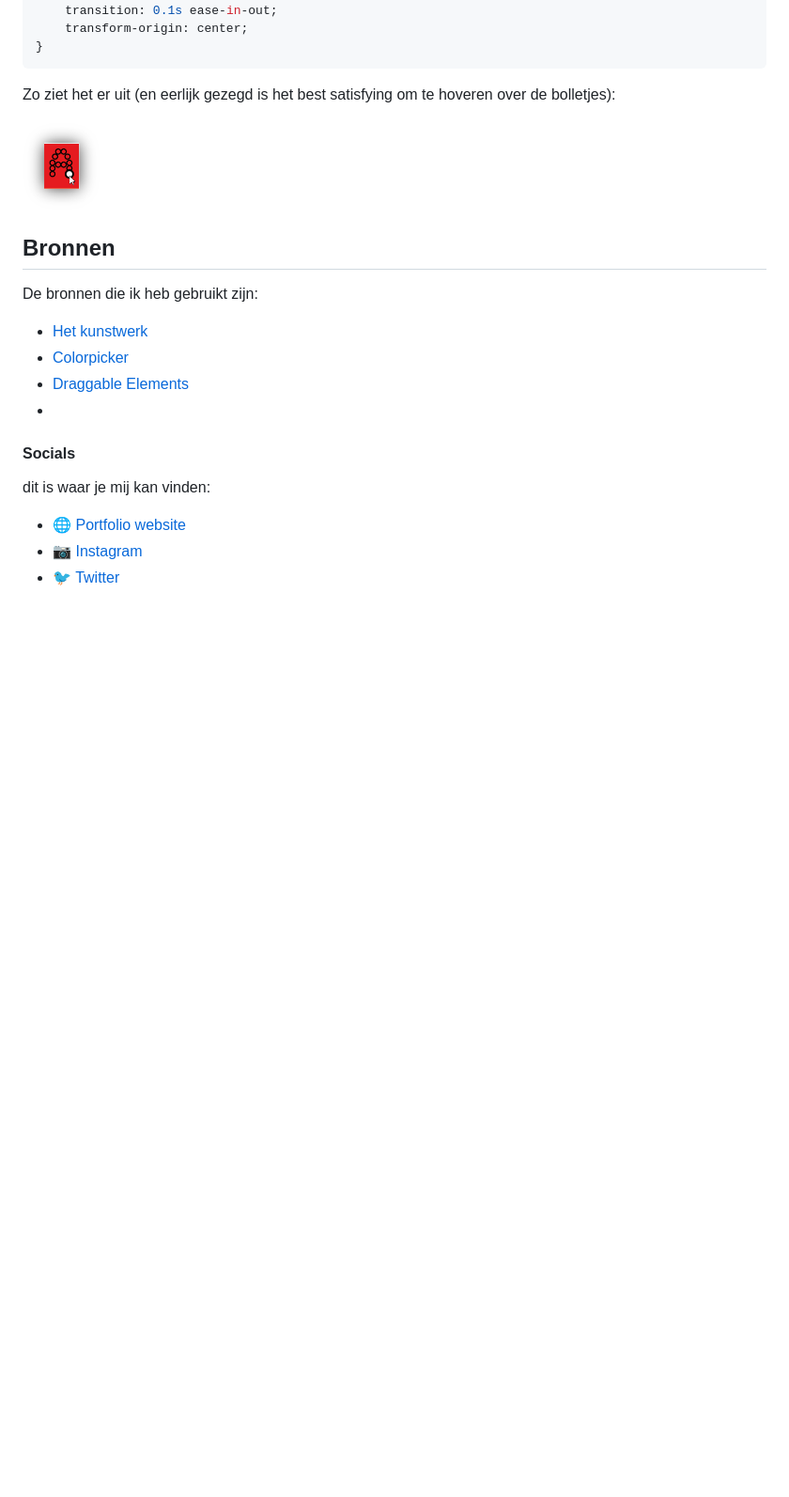
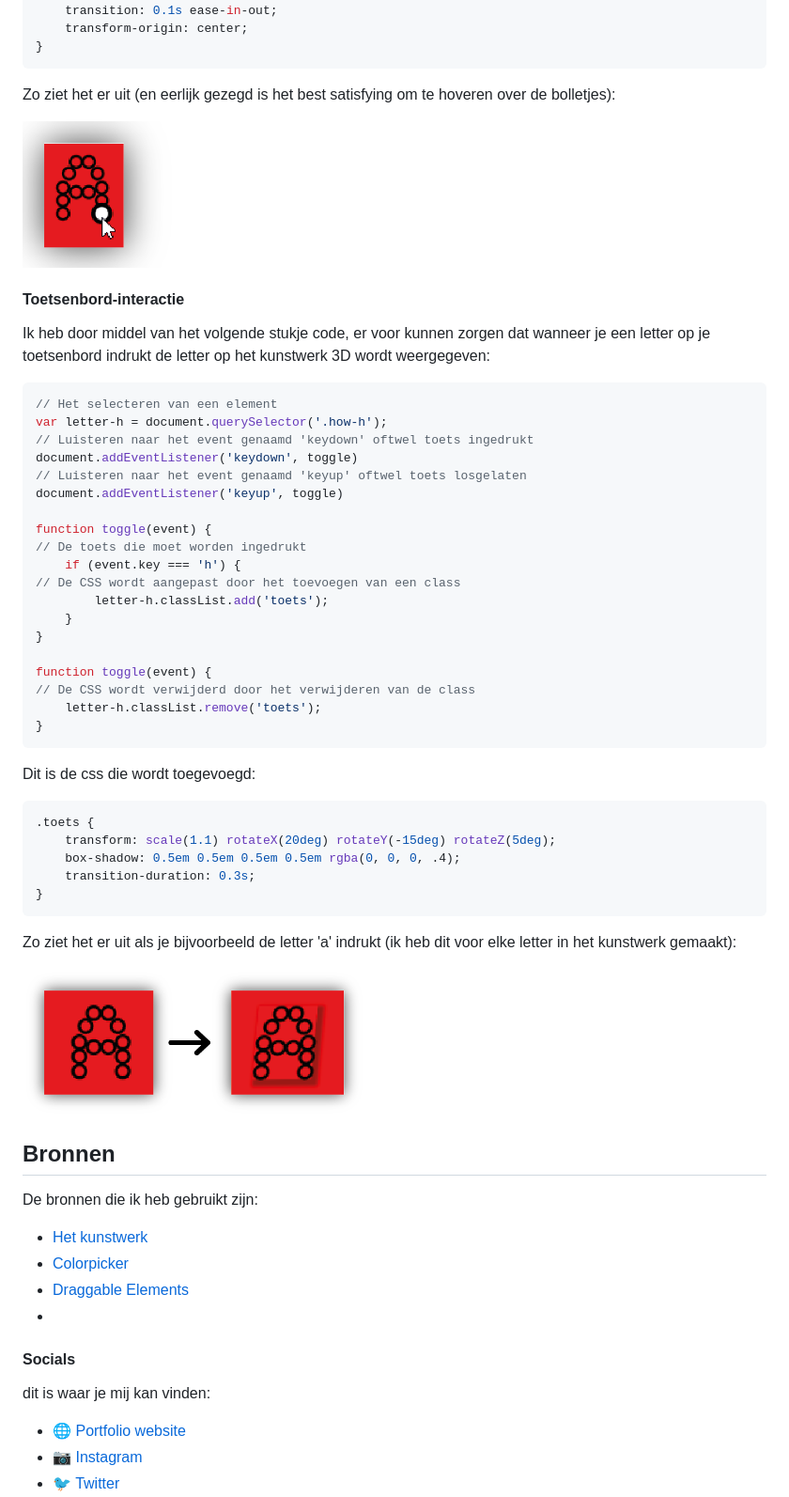
Before and after one commit to RobinAnsems/web-animation, a Markdown page: README.md, the part around the change. Shown: that part at 94% size. Drawn GitHub-style; pictures changed too: images/hover.png, images/letter-a.png (added); blank space fills up the shorter version.

Commit message:
Update 20 (toetsen, voor checkboxes)

````diff
--- a/README.md
+++ b/README.md
@@ -210,6 +210,45 @@ Zo ziet het er uit (en eerlijk gezegd is het best satisfying om te hoveren over
 
 ![hover](https://github.com/RobinAnsems/web-animation/blob/master/images/hover.png)
 
+#### Toetsenbord-interactie
+Ik heb door middel van het volgende stukje code, er voor kunnen zorgen dat wanneer je een letter op je toetsenbord indrukt de letter op het kunstwerk 3D wordt weergegeven:
+
+```javascript
+// Het selecteren van een element
+var letter-h = document.querySelector('.how-h');
+// Luisteren naar het event genaamd 'keydown' oftwel toets ingedrukt
+document.addEventListener('keydown', toggle)
+// Luisteren naar het event genaamd 'keyup' oftwel toets losgelaten
+document.addEventListener('keyup', toggle)
+
+function toggle(event) {
+// De toets die moet worden ingedrukt
+    if (event.key === 'h') {
+// De CSS wordt aangepast door het toevoegen van een class
+        letter-h.classList.add('toets');
+    }
+}
+
+function toggle(event) {
+// De CSS wordt verwijderd door het verwijderen van de class
+    letter-h.classList.remove('toets');
+}
+```
+
+Dit is de css die wordt toegevoegd:
+
+```css
+.toets {
+    transform: scale(1.1) rotateX(20deg) rotateY(-15deg) rotateZ(5deg);
+    box-shadow: 0.5em 0.5em 0.5em 0.5em rgba(0, 0, 0, .4);
+    transition-duration: 0.3s;
+}
+```
+
+Zo ziet het er uit als je bijvoorbeeld de letter 'a' indrukt (ik heb dit voor elke letter in het kunstwerk gemaakt):
+
+![letter-a](https://github.com/RobinAnsems/web-animation/blob/master/images/letter-a.png)
+
 ## Bronnen
 De bronnen die ik heb gebruikt zijn:
 * [Het kunstwerk](https://designarchives.aiga.org/#/entries/How%20To%20Fix%20A%20Broken%20Heart%20and%20Make%20A%20Spare/_/detail/relevance/asc/0/7/21926/how-to-fix-a-broken-heart-and-make-a-spare/1)
````
Also changed, not shown: images/colorpicker.png, 3 other files.
